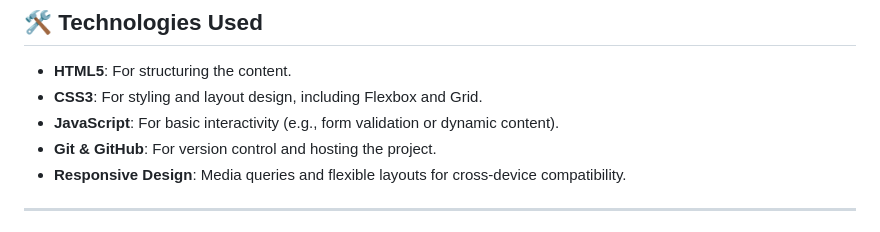
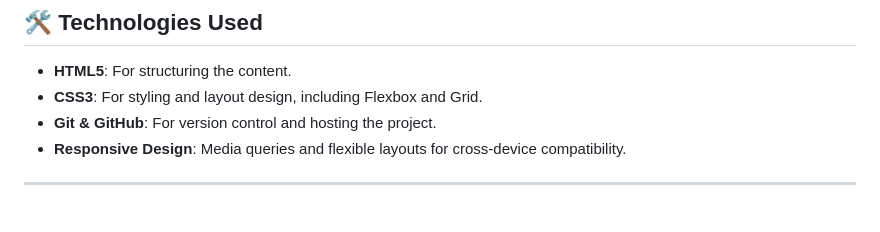
Before and after one commit to joanassantiago/portfolio-alura, a Markdown page: README.md, the part around the change. GitHub-like rendering.

```diff
--- a/README.md
+++ b/README.md
@@ -54,7 +54,6 @@ The goal is to create a functional and visually appealing portfolio layout while
 
 - **HTML5**: For structuring the content.
 - **CSS3**: For styling and layout design, including Flexbox and Grid.
-- **JavaScript**: For basic interactivity (e.g., form validation or dynamic content).
 - **Git & GitHub**: For version control and hosting the project.
 - **Responsive Design**: Media queries and flexible layouts for cross-device compatibility.
 
```
